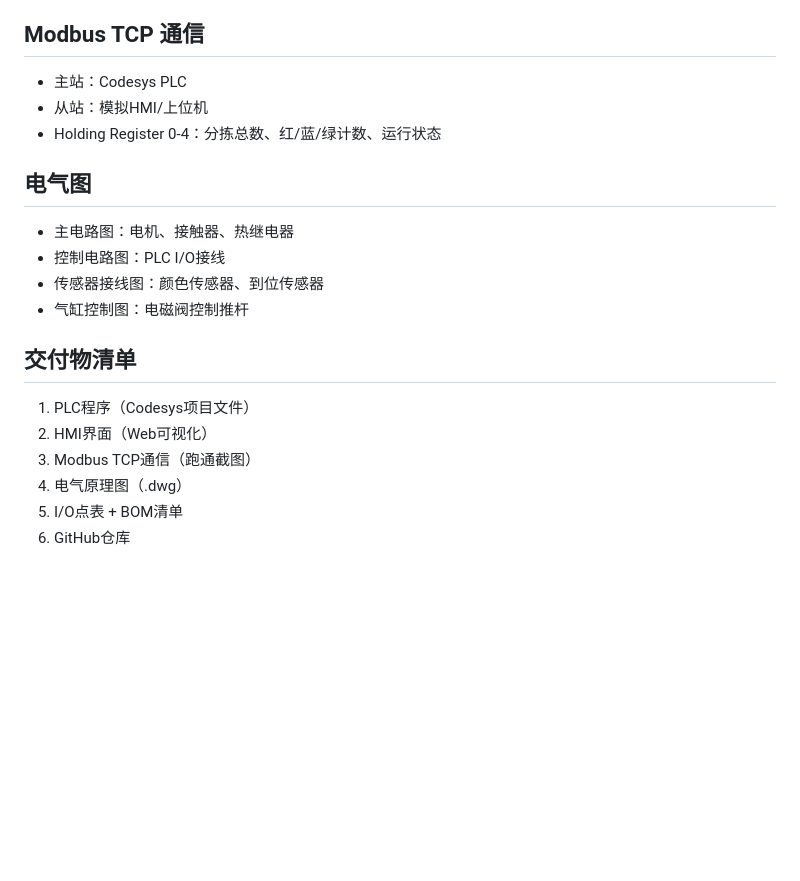
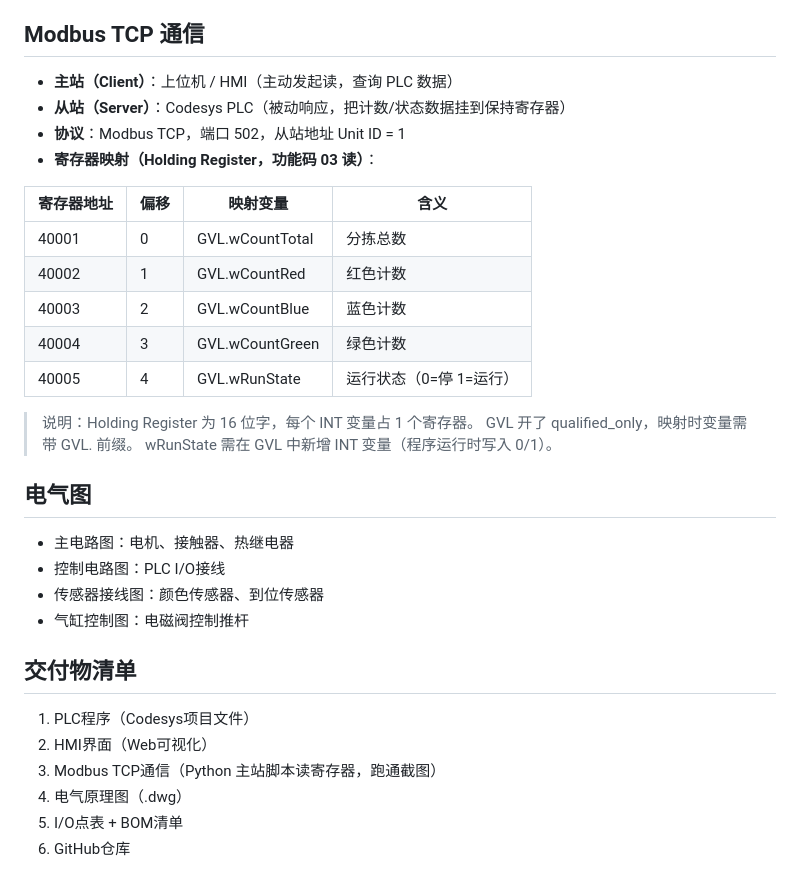
Before and after one commit to 1lws5/machine-GrowMemory, a Markdown page: THESIS/thesis需求文档.md, the part around the change. Rendered like a GitHub page; blank space fills up the shorter version.

Commit message:
Fix Modbus TCP master/slave direction and add register mapping table

```diff
--- a/THESIS/thesis需求文档.md
+++ b/THESIS/thesis需求文档.md
@@ -51,9 +51,22 @@
 - 报警页面：未识别报警、急停状态
 
 ## Modbus TCP 通信
-- 主站：Codesys PLC
-- 从站：模拟HMI/上位机
-- Holding Register 0-4：分拣总数、红/蓝/绿计数、运行状态
+- **主站（Client）**：上位机 / HMI（主动发起读，查询 PLC 数据）
+- **从站（Server）**：Codesys PLC（被动响应，把计数/状态数据挂到保持寄存器）
+- **协议**：Modbus TCP，端口 502，从站地址 Unit ID = 1
+- **寄存器映射（Holding Register，功能码 03 读）**：
+
+| 寄存器地址 | 偏移 | 映射变量 | 含义 |
+|-----------|------|----------|------|
+| 40001 | 0 | GVL.wCountTotal | 分拣总数 |
+| 40002 | 1 | GVL.wCountRed | 红色计数 |
+| 40003 | 2 | GVL.wCountBlue | 蓝色计数 |
+| 40004 | 3 | GVL.wCountGreen | 绿色计数 |
+| 40005 | 4 | GVL.wRunState | 运行状态（0=停 1=运行） |
+
+> 说明：Holding Register 为 16 位字，每个 INT 变量占 1 个寄存器。
+> GVL 开了 qualified_only，映射时变量需带 GVL. 前缀。
+> wRunState 需在 GVL 中新增 INT 变量（程序运行时写入 0/1）。
 
 ## 电气图
 - 主电路图：电机、接触器、热继电器
@@ -64,7 +77,7 @@
 ## 交付物清单
 1. PLC程序（Codesys项目文件）
 2. HMI界面（Web可视化）
-3. Modbus TCP通信（跑通截图）
+3. Modbus TCP通信（Python 主站脚本读寄存器，跑通截图）
 4. 电气原理图（.dwg）
 5. I/O点表 + BOM清单
 6. GitHub仓库
```
